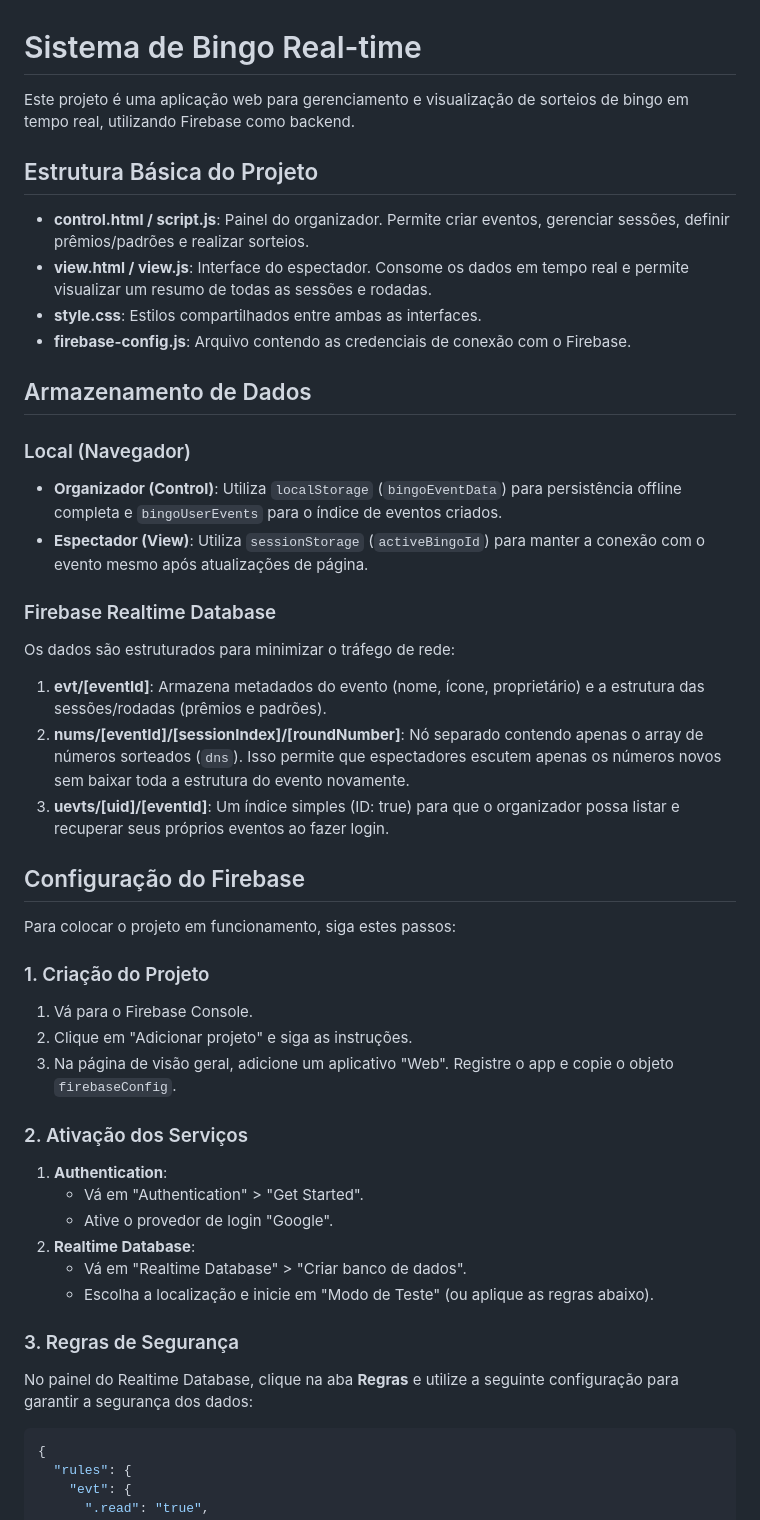
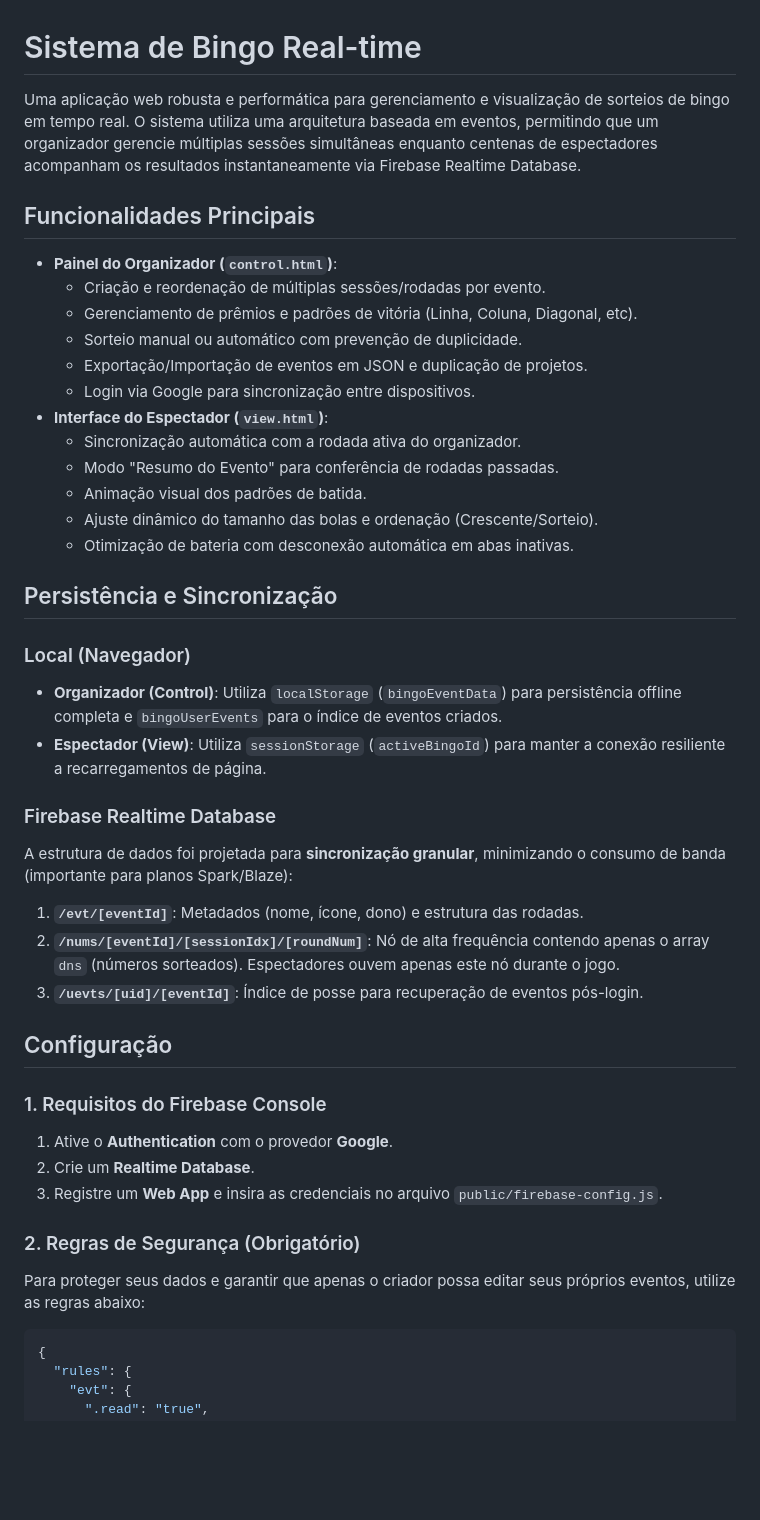
Before and after one commit to hagibr/bingo, a Markdown page: README.md, the part around the change. Rendered like a GitHub page; blank space fills up the shorter version.

Commit message:
Reviewing README.md

````diff
--- a/README.md
+++ b/README.md
@@ -1,46 +1,44 @@
 # Sistema de Bingo Real-time
 
-Este projeto é uma aplicação web para gerenciamento e visualização de sorteios de bingo em tempo real, utilizando Firebase como backend.
+Uma aplicação web robusta e performática para gerenciamento e visualização de sorteios de bingo em tempo real. O sistema utiliza uma arquitetura baseada em eventos, permitindo que um organizador gerencie múltiplas sessões simultâneas enquanto centenas de espectadores acompanham os resultados instantaneamente via Firebase Realtime Database.
 
-## Estrutura Básica do Projeto
+## Funcionalidades Principais
 
-- **control.html / script.js**: Painel do organizador. Permite criar eventos, gerenciar sessões, definir prêmios/padrões e realizar sorteios.
-- **view.html / view.js**: Interface do espectador. Consome os dados em tempo real e permite visualizar um resumo de todas as sessões e rodadas.
-- **style.css**: Estilos compartilhados entre ambas as interfaces.
-- **firebase-config.js**: Arquivo contendo as credenciais de conexão com o Firebase.
+- **Painel do Organizador (`control.html`)**:
+  - Criação e reordenação de múltiplas sessões/rodadas por evento.
+  - Gerenciamento de prêmios e padrões de vitória (Linha, Coluna, Diagonal, etc).
+  - Sorteio manual ou automático com prevenção de duplicidade.
+  - Exportação/Importação de eventos em JSON e duplicação de projetos.
+  - Login via Google para sincronização entre dispositivos.
+- **Interface do Espectador (`view.html`)**:
+  - Sincronização automática com a rodada ativa do organizador.
+  - Modo "Resumo do Evento" para conferência de rodadas passadas.
+  - Animação visual dos padrões de batida.
+  - Ajuste dinâmico do tamanho das bolas e ordenação (Crescente/Sorteio).
+  - Otimização de bateria com desconexão automática em abas inativas.
 
-## Armazenamento de Dados
+## Persistência e Sincronização
 
 ### Local (Navegador)
 - **Organizador (Control)**: Utiliza `localStorage` (`bingoEventData`) para persistência offline completa e `bingoUserEvents` para o índice de eventos criados.
-- **Espectador (View)**: Utiliza `sessionStorage` (`activeBingoId`) para manter a conexão com o evento mesmo após atualizações de página.
+- **Espectador (View)**: Utiliza `sessionStorage` (`activeBingoId`) para manter a conexão resiliente a recarregamentos de página.
 
 ### Firebase Realtime Database
-Os dados são estruturados para minimizar o tráfego de rede:
+A estrutura de dados foi projetada para **sincronização granular**, minimizando o consumo de banda (importante para planos Spark/Blaze):
 
-1.  **evt/[eventId]**: Armazena metadados do evento (nome, ícone, proprietário) e a estrutura das sessões/rodadas (prêmios e padrões).
-2.  **nums/[eventId]/[sessionIndex]/[roundNumber]**: Nó separado contendo apenas o array de números sorteados (`dns`). Isso permite que espectadores escutem apenas os números novos sem baixar toda a estrutura do evento novamente.
-3.  **uevts/[uid]/[eventId]**: Um índice simples (ID: true) para que o organizador possa listar e recuperar seus próprios eventos ao fazer login.
+1.  **`/evt/[eventId]`**: Metadados (nome, ícone, dono) e estrutura das rodadas.
+2.  **`/nums/[eventId]/[sessionIdx]/[roundNum]`**: Nó de alta frequência contendo apenas o array `dns` (números sorteados). Espectadores ouvem apenas este nó durante o jogo.
+3.  **`/uevts/[uid]/[eventId]`**: Índice de posse para recuperação de eventos pós-login.
 
-## Configuração do Firebase
+## Configuração
 
-Para colocar o projeto em funcionamento, siga estes passos:
+### 1. Requisitos do Firebase Console
+1. Ative o **Authentication** com o provedor **Google**.
+2. Crie um **Realtime Database**.
+3. Registre um **Web App** e insira as credenciais no arquivo `public/firebase-config.js`.
 
-### 1. Criação do Projeto
-1. Vá para o Firebase Console.
-2. Clique em "Adicionar projeto" e siga as instruções.
-3. Na página de visão geral, adicione um aplicativo "Web". Registre o app e copie o objeto `firebaseConfig`.
-
-### 2. Ativação dos Serviços
-1. **Authentication**:
-   - Vá em "Authentication" > "Get Started".
-   - Ative o provedor de login "Google".
-2. **Realtime Database**:
-   - Vá em "Realtime Database" > "Criar banco de dados".
-   - Escolha a localização e inicie em "Modo de Teste" (ou aplique as regras abaixo).
-
-### 3. Regras de Segurança
-No painel do Realtime Database, clique na aba **Regras** e utilize a seguinte configuração para garantir a segurança dos dados:
+### 2. Regras de Segurança (Obrigatório)
+Para proteger seus dados e garantir que apenas o criador possa editar seus próprios eventos, utilize as regras abaixo:
 
 ```json
 {
````
